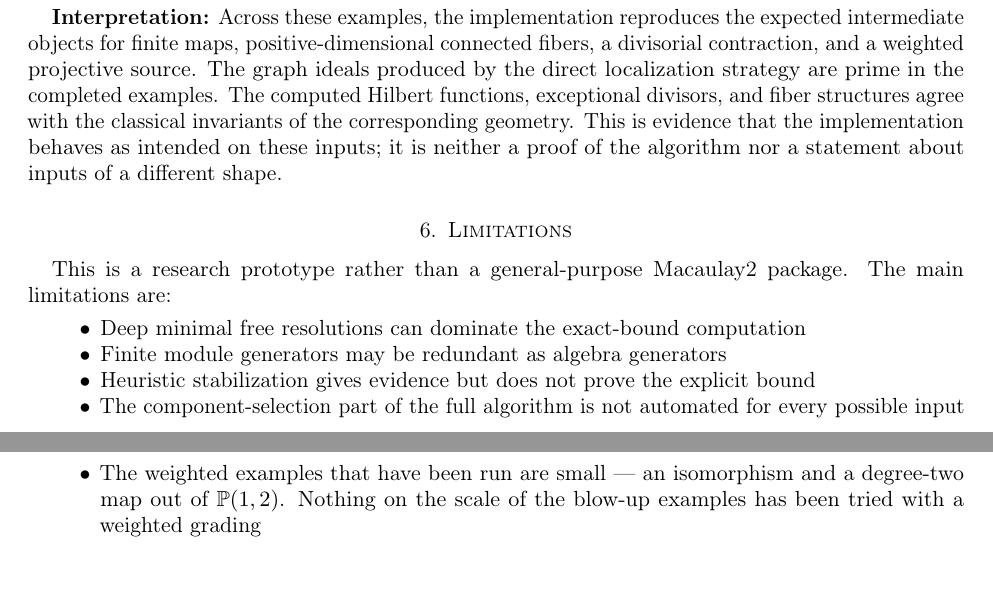
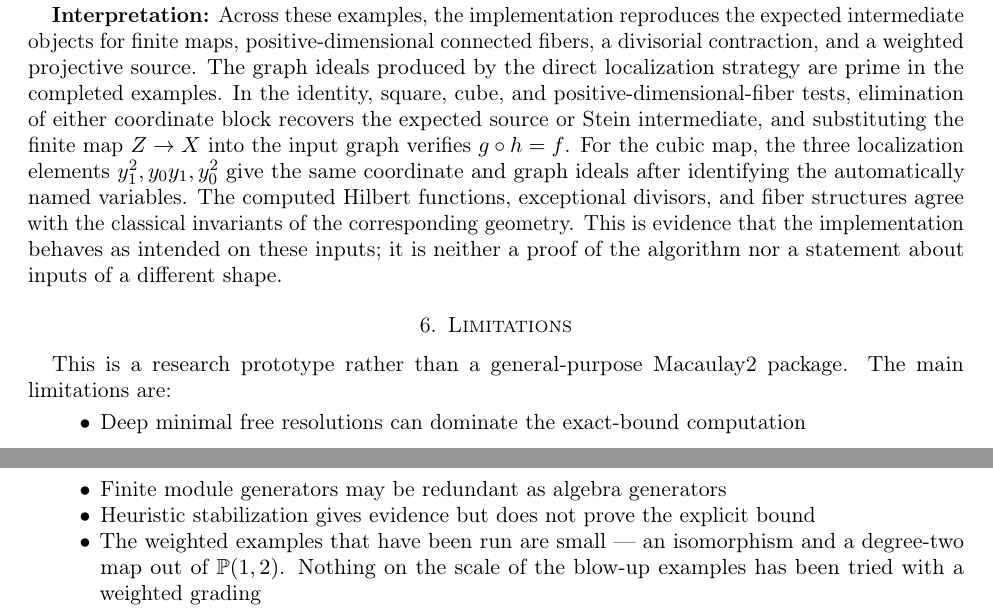
Before and after one commit to takehikoyasuda/SteinFactorizationM2, a LaTeX paper (IMPLEMENTATION.tex): two parts of pages 7 and 8 of 8, joined at a grey line, cut so that both start at the same text, the shorter picture padded with empty space. Compiled offline with pdfLaTeX.

Commit message:
Verify Stein graph projections and localization independence

```diff
--- a/IMPLEMENTATION.tex
+++ b/IMPLEMENTATION.tex
@@ -538,7 +538,13 @@ reproduces the expected intermediate objects for finite maps,
 positive-dimensional connected fibers, a divisorial contraction, and a
 weighted projective source. The
 graph ideals produced by the direct localization strategy are prime in
-the completed examples. The computed Hilbert functions, exceptional
+the completed examples. In the identity, square, cube, and
+positive-dimensional-fiber tests, elimination of either coordinate block
+recovers the expected source or Stein intermediate, and substituting the
+finite map \(Z\to X\) into the input graph verifies \(g\circ h=f\). For the
+cubic map, the three localization elements \(y_1^2,y_0y_1,y_0^2\) give the
+same coordinate and graph ideals after identifying the automatically named
+variables. The computed Hilbert functions, exceptional
 divisors, and fiber structures agree with the classical invariants of
 the corresponding geometry. This is evidence that the implementation
 behaves as intended on these inputs; it is neither a proof of the
@@ -557,9 +563,6 @@ package. The main limitations are:
 \item
   Heuristic stabilization gives evidence but does not prove the explicit
   bound
-\item
-  The component-selection part of the full algorithm is not automated
-  for every possible input
 \item
   The weighted examples that have been run are small --- an isomorphism
   and a degree-two map out of \(\PP(1,2)\). Nothing on the scale of the
```
Also changed, not shown: README.md, 2 other files.
